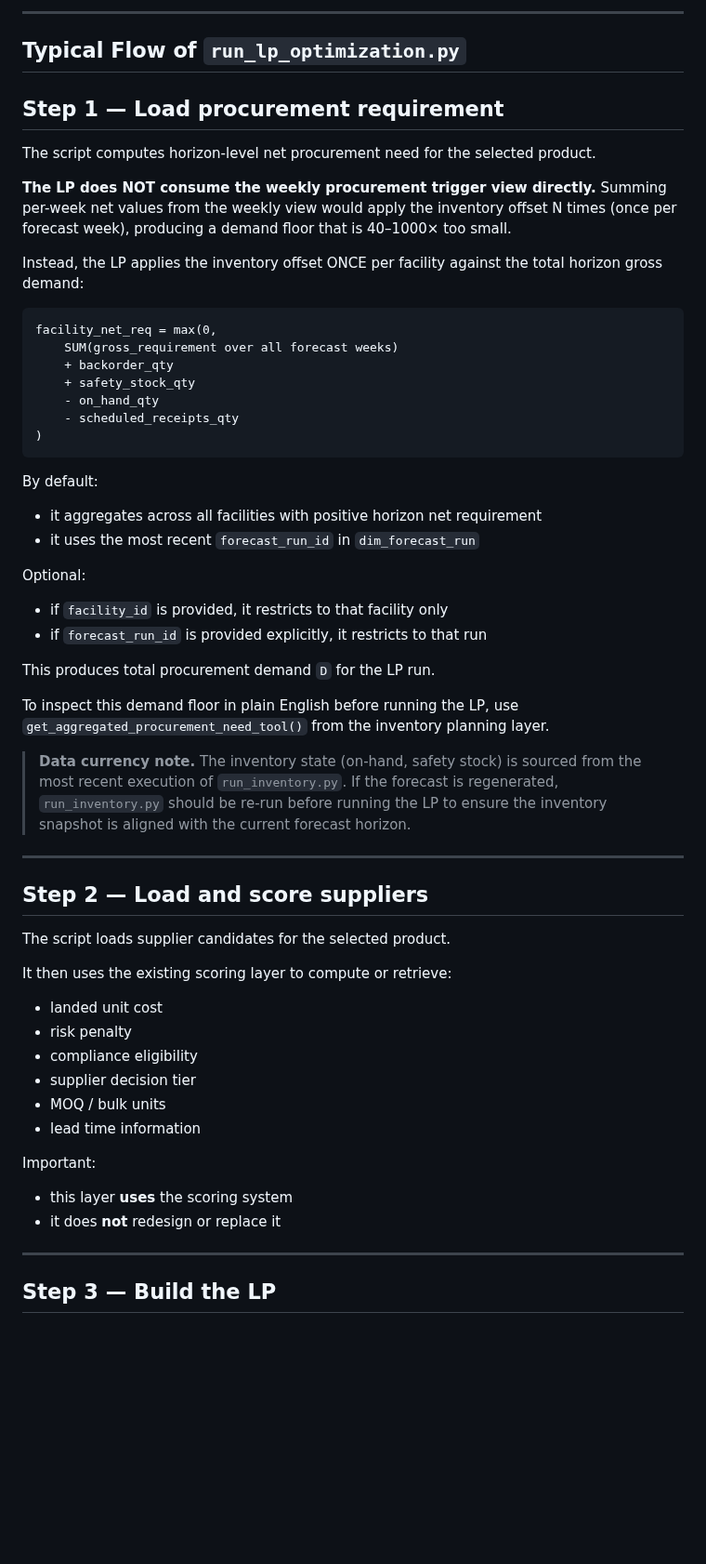
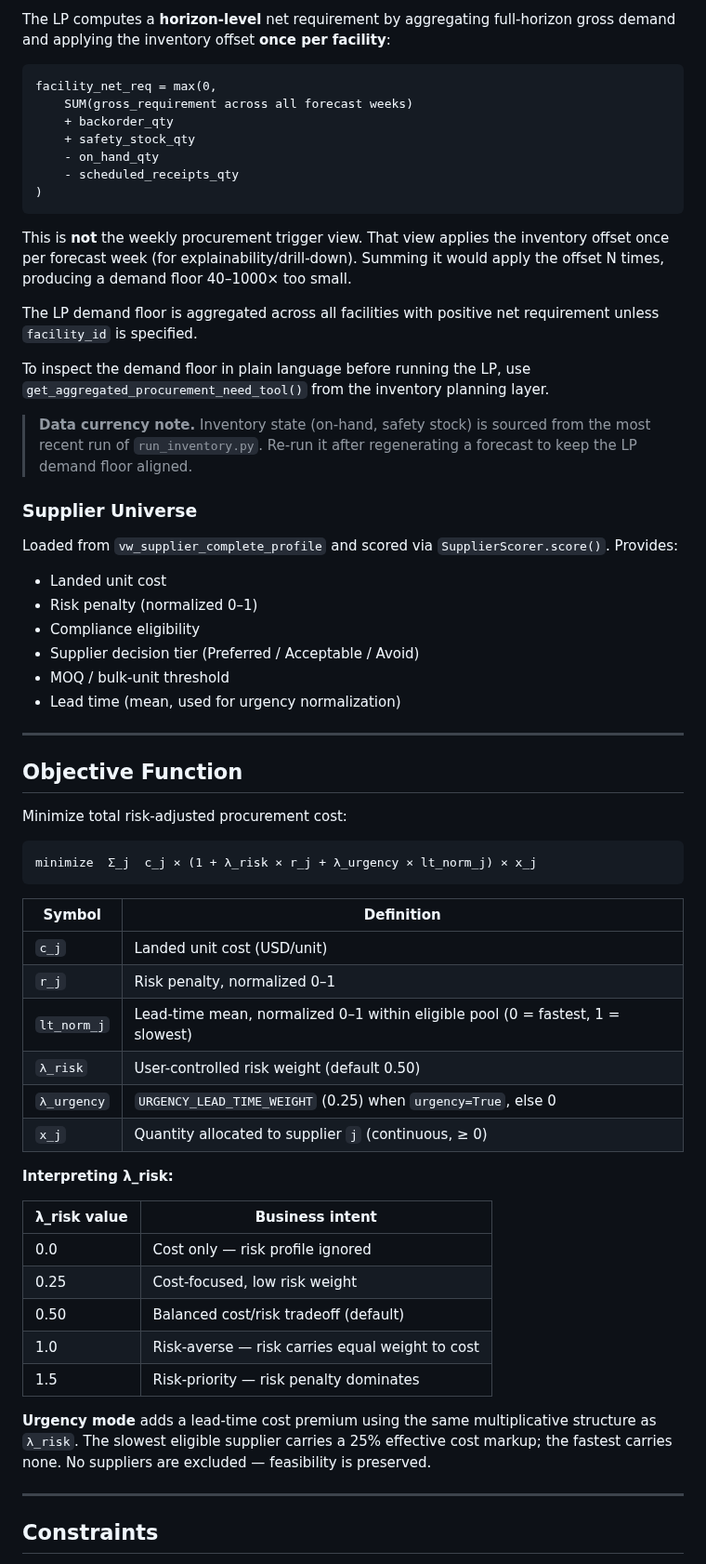
Before and after one commit to jbeck0854/procurement_agent, a Markdown page: optimization/README.md, the part around one of its changes. Shown at 93% size. Rendered like a GitHub page; blank space fills up the shorter version.

````diff
--- a/optimization/README.md
+++ b/optimization/README.md
@@ -150,22 +42,8 @@ are excluded and no feasibility risk is introduced.
----
-
-## Typical Flow of `run_lp_optimization.py`
-
-## Step 1 — Load procurement requirement
-
-The script computes horizon-level net procurement need for the selected product.
-
-**The LP does NOT consume the weekly procurement trigger view directly.**
-Summing per-week net values from the weekly view would apply the inventory
-offset N times (once per forecast week), producing a demand floor that is
-40–1000× too small.
-
-Instead, the LP applies the inventory offset ONCE per facility against the
-total horizon gross demand:
+The LP computes a **horizon-level** net requirement by aggregating full-horizon gross demand and applying the inventory offset **once per facility**:
 
 ```
 facility_net_req = max(0,
-    SUM(gross_requirement over all forecast weeks)
+    SUM(gross_requirement across all forecast weeks)
     + backorder_qty
     + safety_stock_qty
     - on_hand_qty
@@ -173,43 +51,56 @@ facility_net_req = max(0,
 )
 ```
 
-By default:
-- it aggregates across all facilities with positive horizon net requirement
-- it uses the most recent `forecast_run_id` in `dim_forecast_run`
+This is **not** the weekly procurement trigger view. That view applies the inventory offset once per forecast week (for explainability/drill-down). Summing it would apply the offset N times, producing a demand floor 40–1000× too small.
 
-Optional:
-- if `facility_id` is provided, it restricts to that facility only
-- if `forecast_run_id` is provided explicitly, it restricts to that run
+The LP demand floor is aggregated across all facilities with positive net requirement unless `facility_id` is specified.
 
-This produces total procurement demand `D` for the LP run.
+To inspect the demand floor in plain language before running the LP, use `get_aggregated_procurement_need_tool()` from the inventory planning layer.
 
-To inspect this demand floor in plain English before running the LP, use
-`get_aggregated_procurement_need_tool()` from the inventory planning layer.
+> **Data currency note.** Inventory state (on-hand, safety stock) is sourced from the most recent run of `run_inventory.py`. Re-run it after regenerating a forecast to keep the LP demand floor aligned.
 
-> **Data currency note.** The inventory state (on-hand, safety stock) is sourced
-> from the most recent execution of `run_inventory.py`. If the forecast is
-> regenerated, `run_inventory.py` should be re-run before running the LP to
-> ensure the inventory snapshot is aligned with the current forecast horizon.
+### Supplier Universe
+
+Loaded from `vw_supplier_complete_profile` and scored via `SupplierScorer.score()`. Provides:
+- Landed unit cost
+- Risk penalty (normalized 0–1)
+- Compliance eligibility
+- Supplier decision tier (Preferred / Acceptable / Avoid)
+- MOQ / bulk-unit threshold
+- Lead time (mean, used for urgency normalization)
 
 ---
 
-## Step 2 — Load and score suppliers
+## Objective Function
 
-The script loads supplier candidates for the selected product.
+Minimize total risk-adjusted procurement cost:
 
-It then uses the existing scoring layer to compute or retrieve:
-- landed unit cost
-- risk penalty
-- compliance eligibility
-- supplier decision tier
-- MOQ / bulk units
-- lead time information
+```
+minimize  Σ_j  c_j × (1 + λ_risk × r_j + λ_urgency × lt_norm_j) × x_j
+```
 
-Important:
-- this layer **uses** the scoring system
-- it does **not** redesign or replace it
+| Symbol | Definition |
+|---|---|
+| `c_j` | Landed unit cost (USD/unit) |
+| `r_j` | Risk penalty, normalized 0–1 |
+| `lt_norm_j` | Lead-time mean, normalized 0–1 within eligible pool (0 = fastest, 1 = slowest) |
+| `λ_risk` | User-controlled risk weight (default 0.50) |
+| `λ_urgency` | `URGENCY_LEAD_TIME_WEIGHT` (0.25) when `urgency=True`, else 0 |
+| `x_j` | Quantity allocated to supplier `j` (continuous, ≥ 0) |
+
+**Interpreting λ_risk:**
+
+| λ_risk value | Business intent |
+|---|---|
+| 0.0 | Cost only — risk profile ignored |
+| 0.25 | Cost-focused, low risk weight |
+| 0.50 | Balanced cost/risk tradeoff (default) |
+| 1.0 | Risk-averse — risk carries equal weight to cost |
+| 1.5 | Risk-priority — risk penalty dominates |
+
+**Urgency mode** adds a lead-time cost premium using the same multiplicative structure as `λ_risk`. The slowest eligible supplier carries a 25% effective cost markup; the fastest carries none. No suppliers are excluded — feasibility is preserved.
 
 ---
 
-## Step 3 — Build the LP
+## Constraints
 
````
Also changed, not shown: other parts of optimization/README.md (+169 -360 lines).
